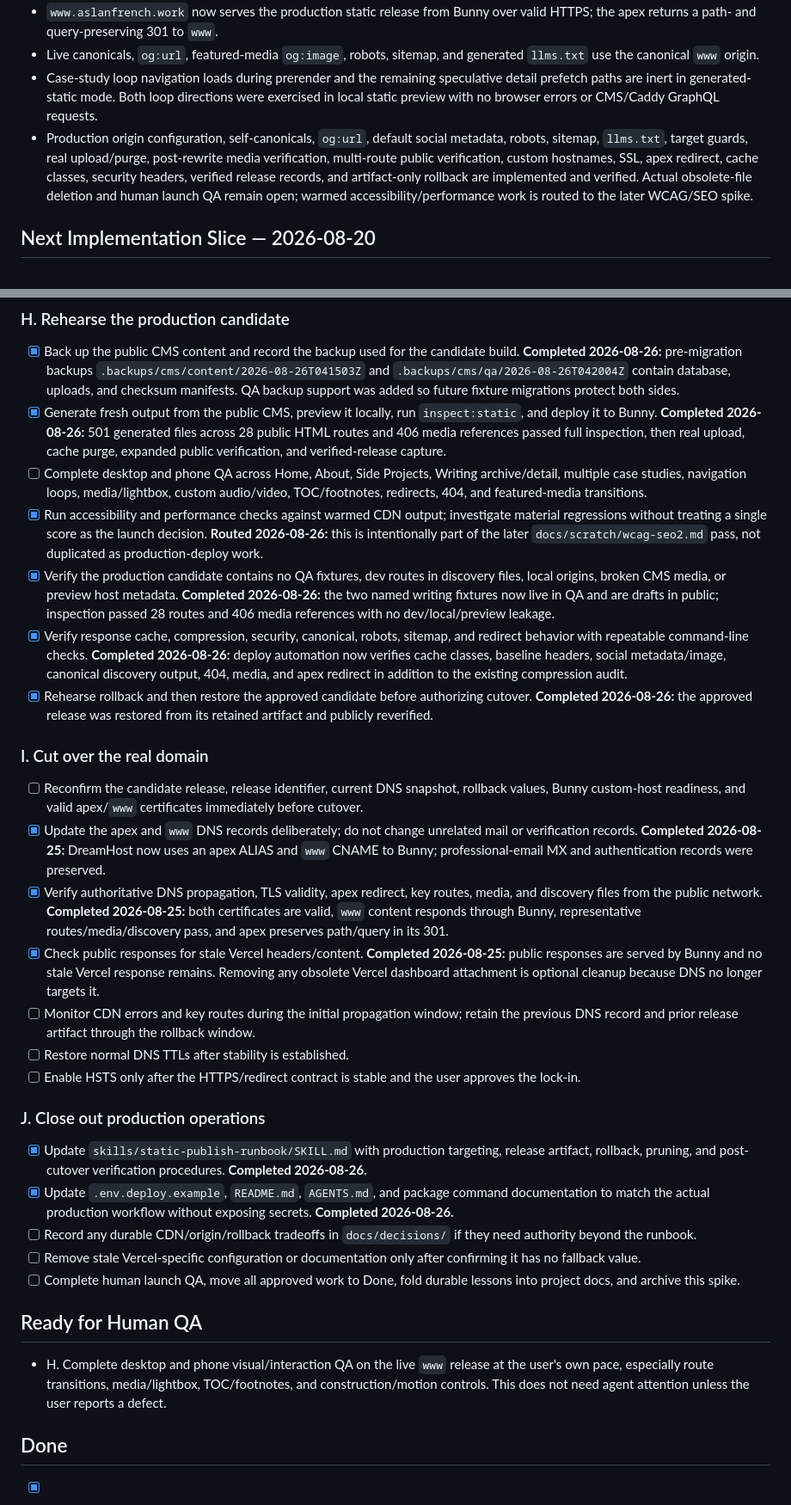
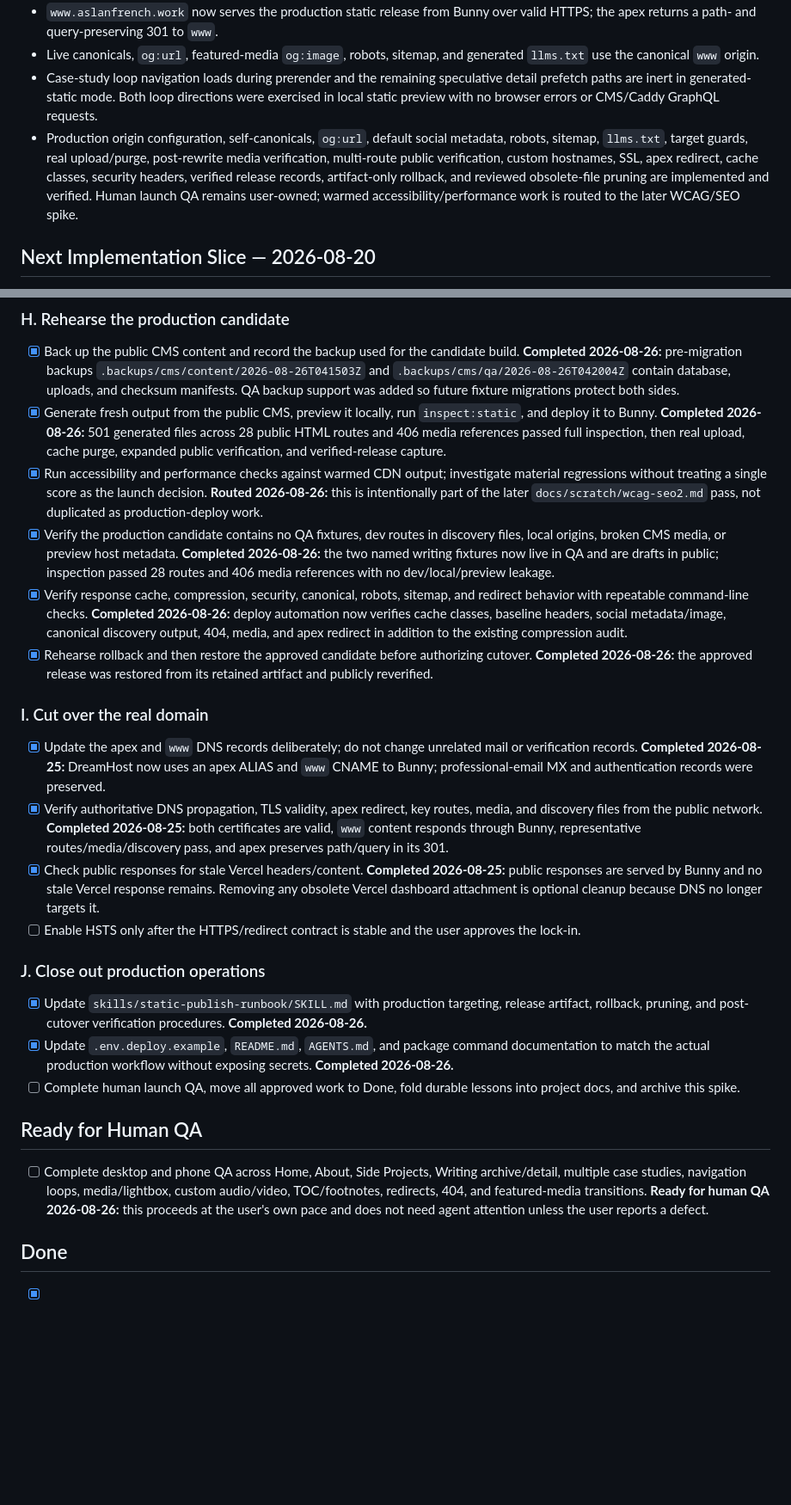
Before and after one commit to jcklpe/my-website, a Markdown page: docs/active-spikes/production-deploy.todo.md, 2 parts joined by grey strips. Shown at 86% size. Drawn GitHub-style; blank space fills up the shorter version.

```diff
--- a/docs/active-spikes/production-deploy.todo.md
+++ b/docs/active-spikes/production-deploy.todo.md
@@ -33,7 +33,7 @@ Audit date: 2026-08-26.
 - `www.aslanfrench.work` now serves the production static release from Bunny over valid HTTPS; the apex returns a path- and query-preserving 301 to `www`.
 - Live canonicals, `og:url`, featured-media `og:image`, robots, sitemap, and generated `llms.txt` use the canonical `www` origin.
 - Case-study loop navigation loads during prerender and the remaining speculative detail prefetch paths are inert in generated-static mode. Both loop directions were exercised in local static preview with no browser errors or CMS/Caddy GraphQL requests.
-- Production origin configuration, self-canonicals, `og:url`, default social metadata, robots, sitemap, `llms.txt`, target guards, real upload/purge, post-rewrite media verification, multi-route public verification, custom hostnames, SSL, apex redirect, cache classes, security headers, verified release records, and artifact-only rollback are implemented and verified. Actual obsolete-file deletion and human launch QA remain open; warmed accessibility/performance work is routed to the later WCAG/SEO spike.
+- Production origin configuration, self-canonicals, `og:url`, default social metadata, robots, sitemap, `llms.txt`, target guards, real upload/purge, post-rewrite media verification, multi-route public verification, custom hostnames, SSL, apex redirect, cache classes, security headers, verified release records, artifact-only rollback, and reviewed obsolete-file pruning are implemented and verified. Human launch QA remains user-owned; warmed accessibility/performance work is routed to the later WCAG/SEO spike.
 
 ## Next Implementation Slice — 2026-08-20
 Start with repository work that does not require production credentials or DNS changes. The first boundary is a fresh, self-contained production-shaped artifact whose public-origin metadata can be inspected locally:
@@ -109,29 +107,23 @@ This ordering keeps the first pass reversible and locally testable. It also prev
 ### H. Rehearse the production candidate
 - [x] Back up the public CMS content and record the backup used for the candidate build. **Completed 2026-08-26:** pre-migration backups `.backups/cms/content/2026-08-26T041503Z` and `.backups/cms/qa/2026-08-26T042004Z` contain database, uploads, and checksum manifests. QA backup support was added so future fixture migrations protect both sides.
 - [x] Generate fresh output from the public CMS, preview it locally, run `inspect:static`, and deploy it to Bunny. **Completed 2026-08-26:** 501 generated files across 28 public HTML routes and 406 media references passed full inspection, then real upload, cache purge, expanded public verification, and verified-release capture.
-- [ ] Complete desktop and phone QA across Home, About, Side Projects, Writing archive/detail, multiple case studies, navigation loops, media/lightbox, custom audio/video, TOC/footnotes, redirects, 404, and featured-media transitions.
 - [x] Run accessibility and performance checks against warmed CDN output; investigate material regressions without treating a single score as the launch decision. **Routed 2026-08-26:** this is intentionally part of the later `docs/scratch/wcag-seo2.md` pass, not duplicated as production-deploy work.
 - [x] Verify the production candidate contains no QA fixtures, dev routes in discovery files, local origins, broken CMS media, or preview host metadata. **Completed 2026-08-26:** the two named writing fixtures now live in QA and are drafts in public; inspection passed 28 routes and 406 media references with no dev/local/preview leakage.
 - [x] Verify response cache, compression, security, canonical, robots, sitemap, and redirect behavior with repeatable command-line checks. **Completed 2026-08-26:** deploy automation now verifies cache classes, baseline headers, social metadata/image, canonical discovery output, 404, media, and apex redirect in addition to the existing compression audit.
 - [x] Rehearse rollback and then restore the approved candidate before authorizing cutover. **Completed 2026-08-26:** the approved release was restored from its retained artifact and publicly reverified.
 
 ### I. Cut over the real domain
-- [ ] Reconfirm the candidate release, release identifier, current DNS snapshot, rollback values, Bunny custom-host readiness, and valid apex/`www` certificates immediately before cutover.
 - [x] Update the apex and `www` DNS records deliberately; do not change unrelated mail or verification records. **Completed 2026-08-25:** DreamHost now uses an apex ALIAS and `www` CNAME to Bunny; professional-email MX and authentication records were preserved.
 - [x] Verify authoritative DNS propagation, TLS validity, apex redirect, key routes, media, and discovery files from the public network. **Completed 2026-08-25:** both certificates are valid, `www` content responds through Bunny, representative routes/media/discovery pass, and apex preserves path/query in its 301.
 - [x] Check public responses for stale Vercel headers/content. **Completed 2026-08-25:** public responses are served by Bunny and no stale Vercel response remains. Removing any obsolete Vercel dashboard attachment is optional cleanup because DNS no longer targets it.
-- [ ] Monitor CDN errors and key routes during the initial propagation window; retain the previous DNS record and prior release artifact through the rollback window.
-- [ ] Restore normal DNS TTLs after stability is established.
 - [ ] Enable HSTS only after the HTTPS/redirect contract is stable and the user approves the lock-in.
 
 ### J. Close out production operations
 - [x] Update `skills/static-publish-runbook/SKILL.md` with production targeting, release artifact, rollback, pruning, and post-cutover verification procedures. **Completed 2026-08-26.**
 - [x] Update `.env.deploy.example`, `README.md`, `AGENTS.md`, and package command documentation to match the actual production workflow without exposing secrets. **Completed 2026-08-26.**
-- [ ] Record any durable CDN/origin/rollback tradeoffs in `docs/decisions/` if they need authority beyond the runbook.
-- [ ] Remove stale Vercel-specific configuration or documentation only after confirming it has no fallback value.
 - [ ] Complete human launch QA, move all approved work to Done, fold durable lessons into project docs, and archive this spike.
 
 ## Ready for Human QA
-- H. Complete desktop and phone visual/interaction QA on the live `www` release at the user's own pace, especially route transitions, media/lightbox, TOC/footnotes, and construction/motion controls. This does not need agent attention unless the user reports a defect.
+- [ ] Complete desktop and phone QA across Home, About, Side Projects, Writing archive/detail, multiple case studies, navigation loops, media/lightbox, custom audio/video, TOC/footnotes, redirects, 404, and featured-media transitions. **Ready for human QA 2026-08-26:** this proceeds at the user's own pace and does not need agent attention unless the user reports a defect.
 
 ## Done
```
Also changed, not shown: other parts of docs/active-spikes/production-deploy.todo.md (+7 -2 lines), TODO.md (+1 -1 lines), docs/active-spikes/production-deploy.md (+7 -7 lines).
